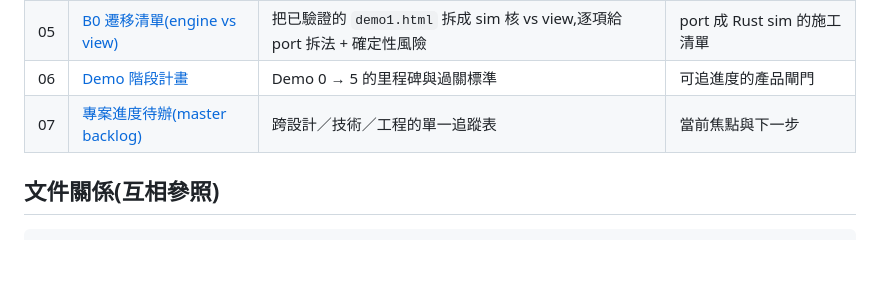
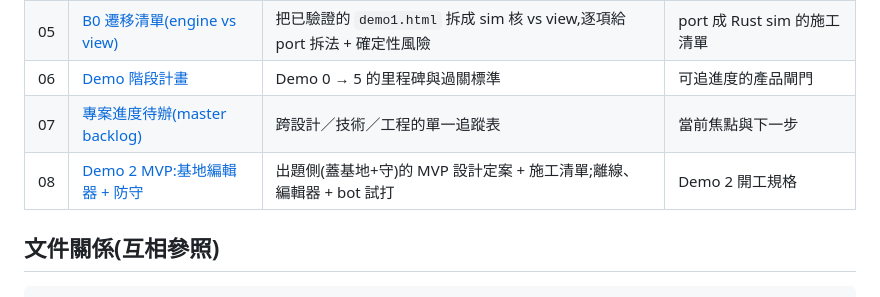
Before and after one commit to pony0278/magicraid, a Markdown page: docs/README.md, the part around the change. GitHub-like rendering; blank space fills up the shorter version.

```diff
--- a/docs/README.md
+++ b/docs/README.md
@@ -23,6 +23,7 @@
 | 05 | [B0 遷移清單(engine vs view)](./05-b0-migration.md) | 把已驗證的 `demo1.html` 拆成 sim 核 vs view,逐項給 port 拆法 + 確定性風險 | port 成 Rust sim 的施工清單 |
 | 06 | [Demo 階段計畫](./06-demo-roadmap.md) | Demo 0 → 5 的里程碑與過關標準 | 可追進度的產品閘門 |
 | 07 | [專案進度待辦(master backlog)](./07-master-backlog.md) | 跨設計／技術／工程的單一追蹤表 | 當前焦點與下一步 |
+| 08 | [Demo 2 MVP:基地編輯器 + 防守](./08-demo2-base-editor.md) | 出題側(蓋基地+守)的 MVP 設計定案 + 施工清單;離線、編輯器 + bot 試打 | Demo 2 開工規格 |
 
 ## 文件關係(互相參照)
 
```
Also changed, not shown: docs/07-master-backlog.md (+3 -1 lines), docs/08-demo2-base-editor.md (added, +106 -0 lines).
